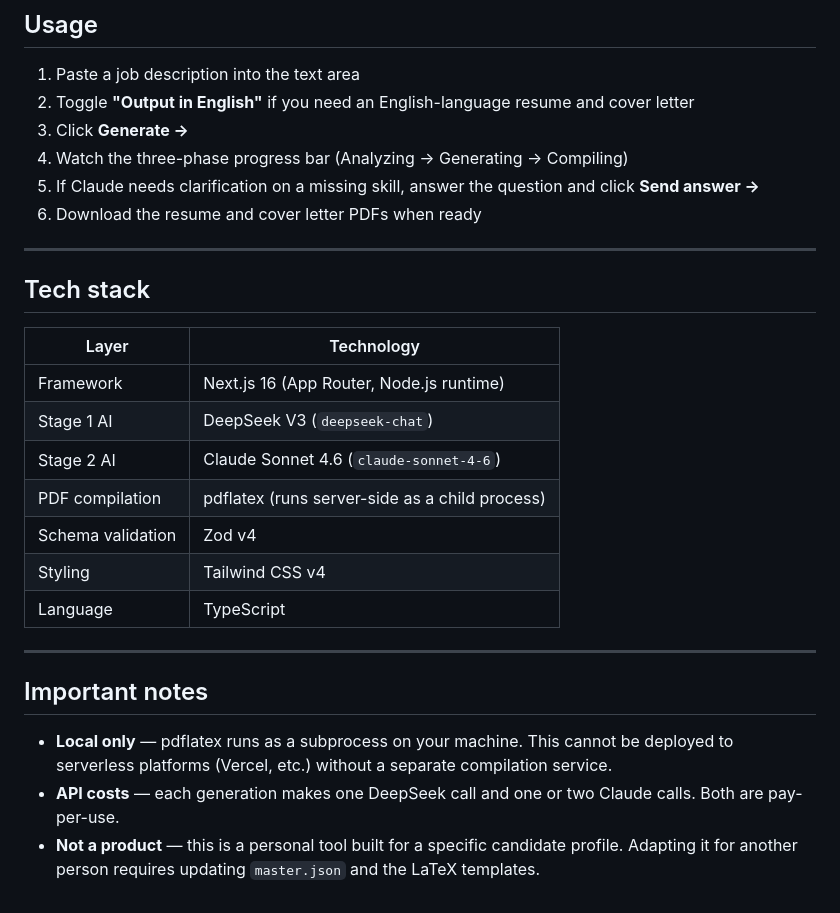
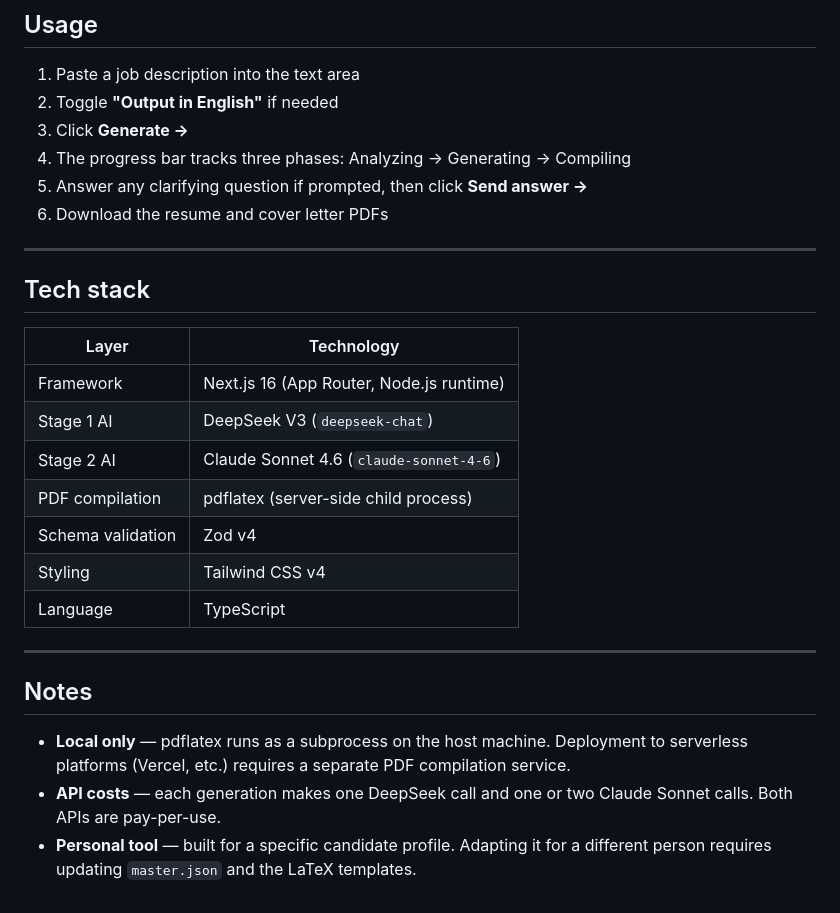
Before and after one commit to GokulRajan23/JobCraft-AI, a Markdown page: README.md, the part around one of its changes. Drawn GitHub-style.

```diff
--- a/README.md
+++ b/README.md
@@ -182,11 +179,11 @@ Open [http://localhost:9057](http://localhost:9057).
 ## Usage
 
 1. Paste a job description into the text area
-2. Toggle **"Output in English"** if you need an English-language resume and cover letter
+2. Toggle **"Output in English"** if needed
 3. Click **Generate →**
-4. Watch the three-phase progress bar (Analyzing → Generating → Compiling)
-5. If Claude needs clarification on a missing skill, answer the question and click **Send answer →**
-6. Download the resume and cover letter PDFs when ready
+4. The progress bar tracks three phases: Analyzing → Generating → Compiling
+5. Answer any clarifying question if prompted, then click **Send answer →**
+6. Download the resume and cover letter PDFs
 
 ---
 
@@ -197,15 +194,15 @@ Open [http://localhost:9057](http://localhost:9057).
 | Framework | Next.js 16 (App Router, Node.js runtime) |
 | Stage 1 AI | DeepSeek V3 (`deepseek-chat`) |
 | Stage 2 AI | Claude Sonnet 4.6 (`claude-sonnet-4-6`) |
-| PDF compilation | pdflatex (runs server-side as a child process) |
+| PDF compilation | pdflatex (server-side child process) |
 | Schema validation | Zod v4 |
 | Styling | Tailwind CSS v4 |
 | Language | TypeScript |
 
 ---
 
-## Important notes
+## Notes
 
-- **Local only** — pdflatex runs as a subprocess on your machine. This cannot be deployed to serverless platforms (Vercel, etc.) without a separate compilation service.
-- **API costs** — each generation makes one DeepSeek call and one or two Claude calls. Both are pay-per-use.
-- **Not a product** — this is a personal tool built for a specific candidate profile. Adapting it for another person requires updating `master.json` and the LaTeX templates.
+- **Local only** — pdflatex runs as a subprocess on the host machine. Deployment to serverless platforms (Vercel, etc.) requires a separate PDF compilation service.
+- **API costs** — each generation makes one DeepSeek call and one or two Claude Sonnet calls. Both APIs are pay-per-use.
+- **Personal tool** — built for a specific candidate profile. Adapting it for a different person requires updating `master.json` and the LaTeX templates.
```
Also changed, not shown: other parts of README.md (+54 -57 lines).
